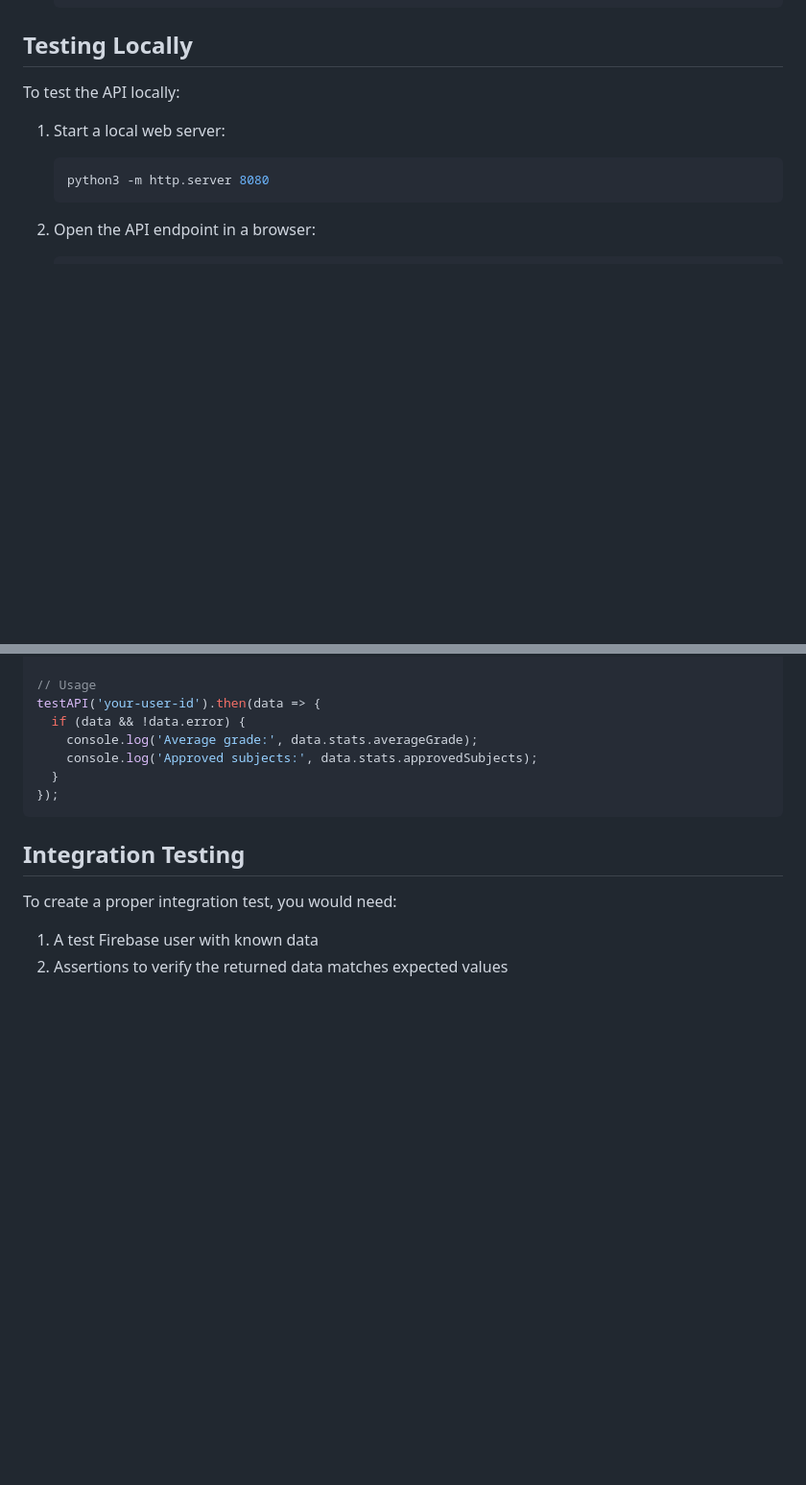
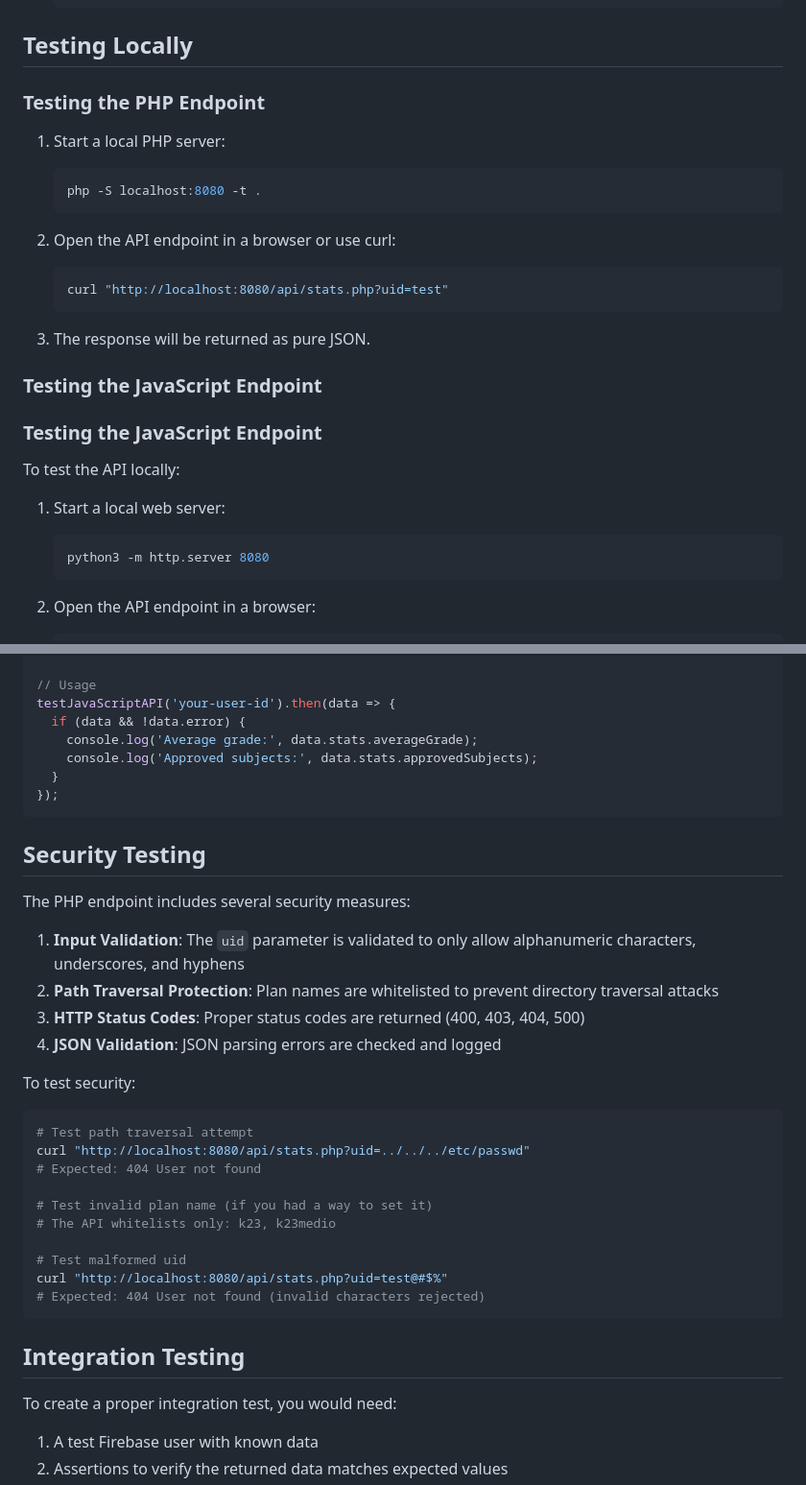
Before and after one commit to Duplino/UTN-Tracker, a Markdown page: API_TESTING.md, 2 parts joined by grey strips. Shown at 96% size. Rendered like a GitHub page; blank space fills up the shorter version.

````diff
--- a/API_TESTING.md
+++ b/API_TESTING.md
@@ -72,6 +141,24 @@ The API endpoint is located at `/api/user.html` and requires a `uid` parameter.
 
 ## Testing Locally
 
+### Testing the PHP Endpoint
+
+1. Start a local PHP server:
+   ```bash
+   php -S localhost:8080 -t .
+   ```
+
+2. Open the API endpoint in a browser or use curl:
+   ```bash
+   curl "http://localhost:8080/api/stats.php?uid=test"
+   ```
+
+3. The response will be returned as pure JSON.
+
+### Testing the JavaScript Endpoint
+
+### Testing the JavaScript Endpoint
+
 To test the API locally:
 
 1. Start a local web server:
@@ -120,12 +253,36 @@ async function testAPI(uid) {
 }
 
 // Usage
-testAPI('your-user-id').then(data => {
+testJavaScriptAPI('your-user-id').then(data => {
   if (data && !data.error) {
     console.log('Average grade:', data.stats.averageGrade);
     console.log('Approved subjects:', data.stats.approvedSubjects);
   }
 });
+```
+
+## Security Testing
+
+The PHP endpoint includes several security measures:
+
+1. **Input Validation**: The `uid` parameter is validated to only allow alphanumeric characters, underscores, and hyphens
+2. **Path Traversal Protection**: Plan names are whitelisted to prevent directory traversal attacks
+3. **HTTP Status Codes**: Proper status codes are returned (400, 403, 404, 500)
+4. **JSON Validation**: JSON parsing errors are checked and logged
+
+To test security:
+
+```bash
+# Test path traversal attempt
+curl "http://localhost:8080/api/stats.php?uid=../../../etc/passwd"
+# Expected: 404 User not found
+
+# Test invalid plan name (if you had a way to set it)
+# The API whitelists only: k23, k23medio
+
+# Test malformed uid
+curl "http://localhost:8080/api/stats.php?uid=test@#$%"
+# Expected: 404 User not found (invalid characters rejected)
 ```
 
 ## Integration Testing
````
Also changed, not shown: other parts of API_TESTING.md (+121 -6 lines).
